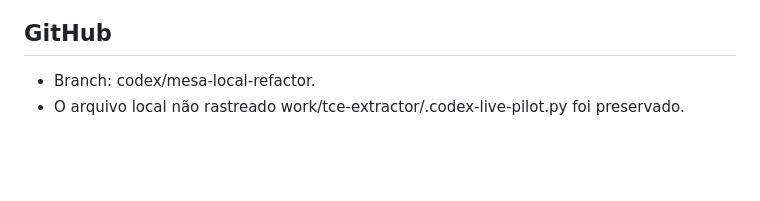
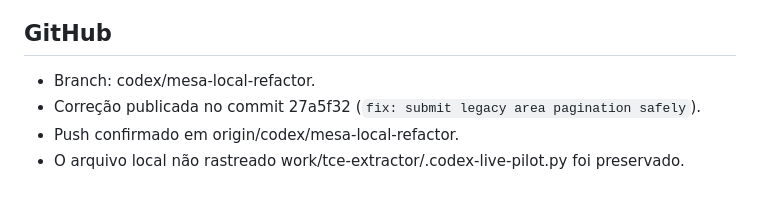
Before and after one commit to matheussilva421/Atos-TCE, a Markdown page: docs/notes/2026-09-21-area-pagination-handoff.md, the part around the change. Drawn GitHub-style; blank space fills up the shorter version.

Commit message:
docs: record pagination fix publication

```diff
--- a/docs/notes/2026-09-21-area-pagination-handoff.md
+++ b/docs/notes/2026-09-21-area-pagination-handoff.md
@@ -74,5 +74,7 @@ portal.
 ## GitHub
 
 - Branch: codex/mesa-local-refactor.
+- Correção publicada no commit 27a5f32 (`fix: submit legacy area pagination safely`).
+- Push confirmado em origin/codex/mesa-local-refactor.
 - O arquivo local não rastreado work/tce-extractor/.codex-live-pilot.py foi
   preservado.
```
